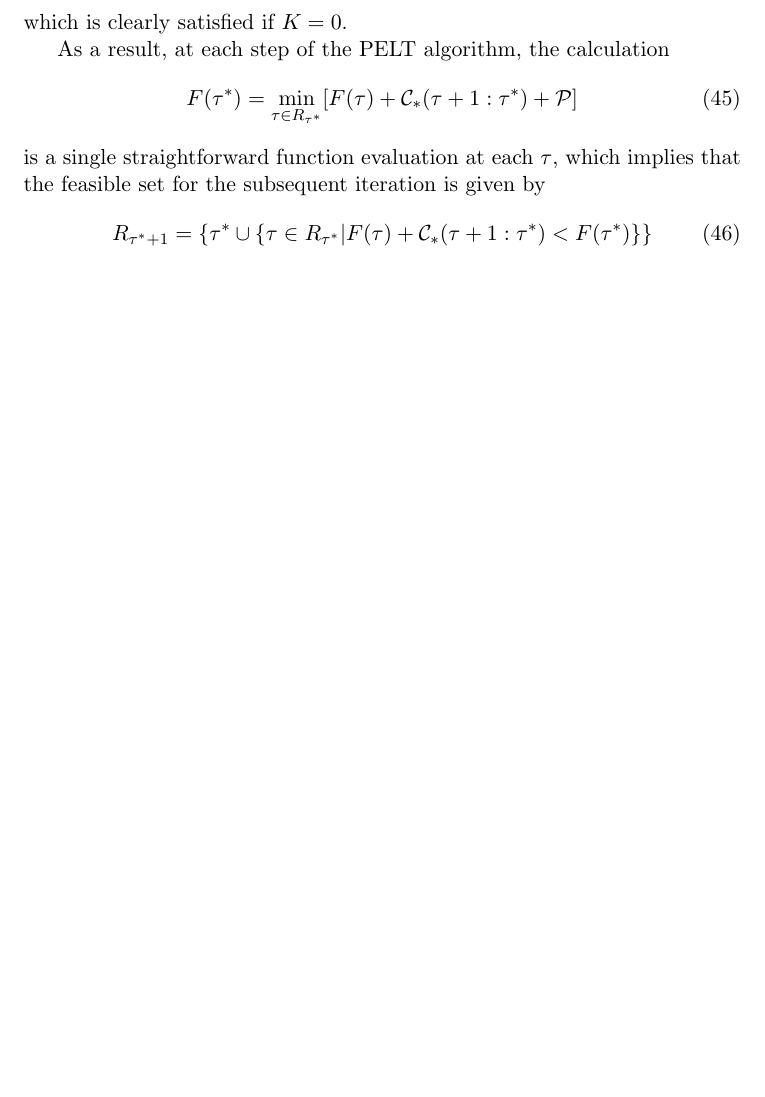
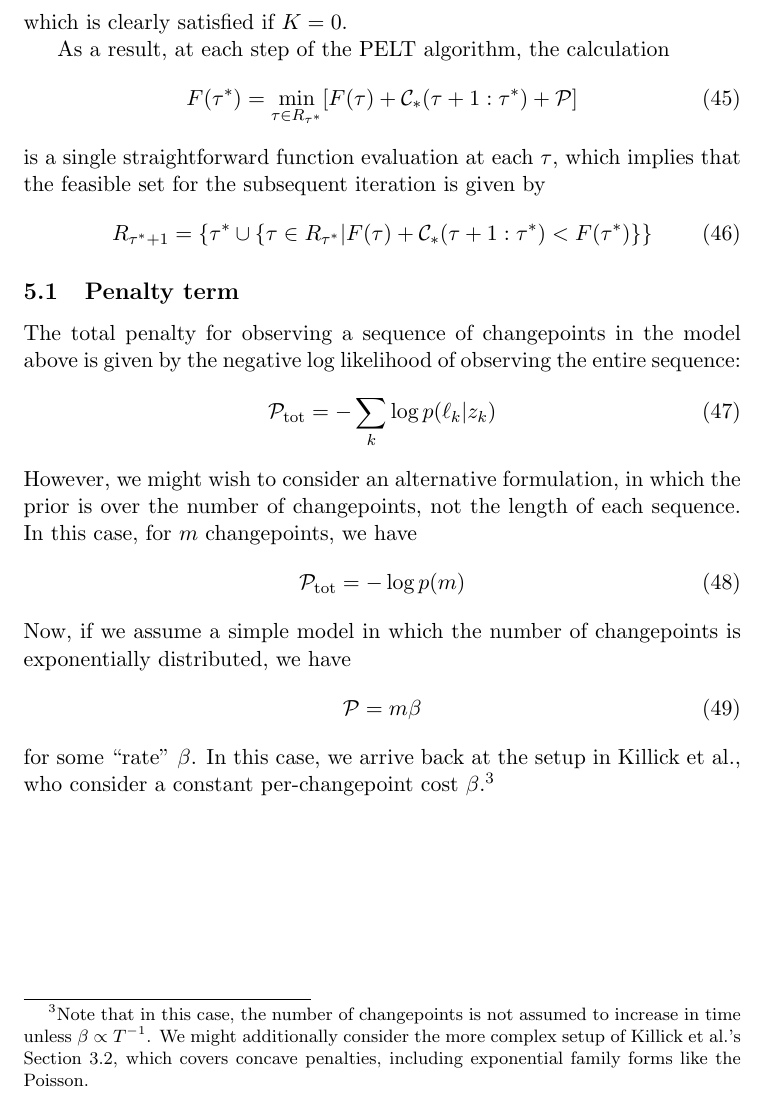
Before and after one commit to jmxpearson/cpgas, a LaTeX document (notes.tex): part of page 8 of 8, cut so that both start at the same text, the shorter picture padded with empty space. Compiled offline with pdfLaTeX.

Commit message:
added notes on penalty term

```diff
--- a/notes.tex
+++ b/notes.tex
@@ -217,5 +217,19 @@ is a single straightforward function evaluation at each $\tau$, which implies th
     \rbrace \rbrace
 \end{equation}
 
+\subsection{Penalty term}
+The total penalty for observing a sequence of changepoints in the model above is given by the negative log likelihood of observing the entire sequence:
+\begin{equation}
+    \mathcal{P}_\mathrm{tot} = -\sum_k \log p(\ell_k|z_k)
+\end{equation}
+However, we might wish to consider an alternative formulation, in which the prior is over the number of changepoints, not the length of each sequence. In this case, for $m$ changepoints, we have
+\begin{equation}
+    \mathcal{P}_\mathrm{tot} = -\log p(m)
+\end{equation}
+Now, if we assume a simple model in which the number of changepoints is exponentially distributed, we have
+\begin{equation}
+    \mathcal{P} = m\beta
+\end{equation}
+for some ``rate'' $\beta$. In this case, we arrive back at the setup in Killick et al., who consider a constant per-changepoint cost $\beta$.\footnote{Note that in this case, the number of changepoints is not assumed to increase in time unless $\beta \propto T^{-1}$. We might additionally consider the more complex setup of Killick et al.'s Section 3.2, which covers concave penalties, including exponential family forms like the Poisson.}
 
 \end{document}
```
